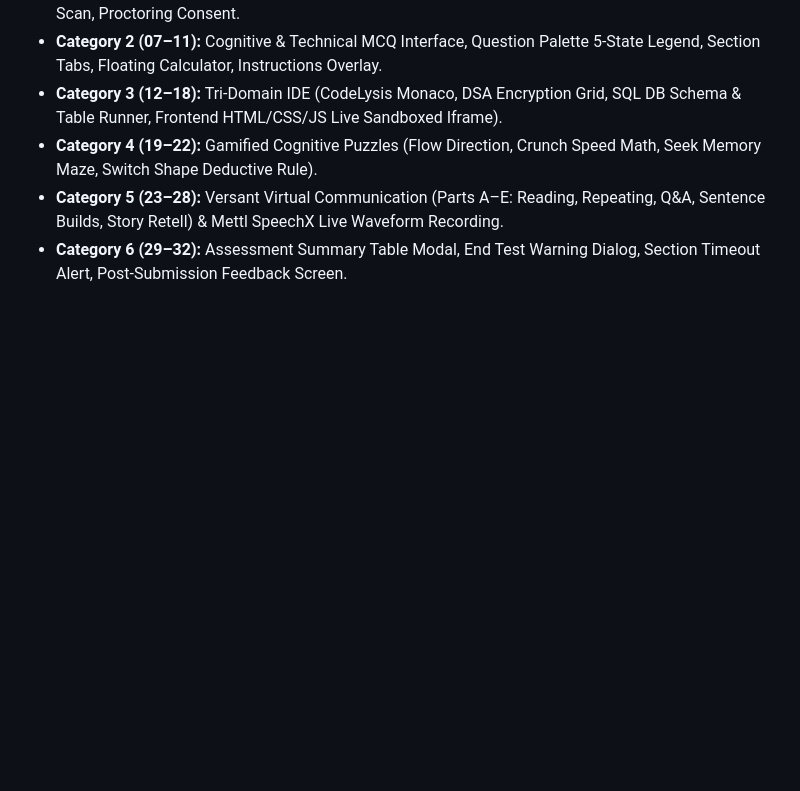
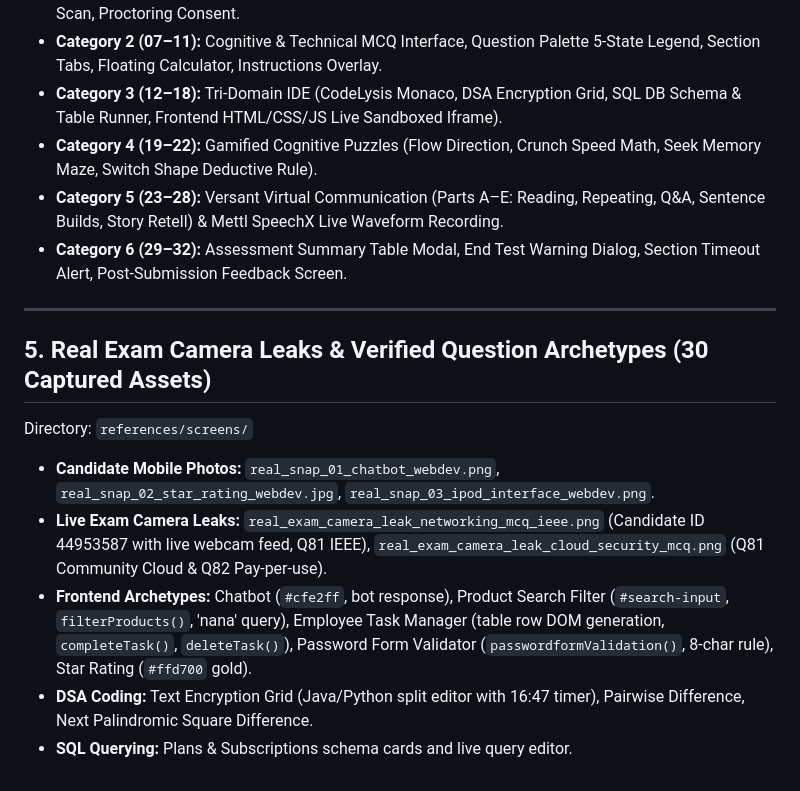
Before and after one commit to ray-sachin/accenture-oa-platform, a Markdown page: CAREER_MEMORY.md, the part around the change. Rendered like a GitHub page; blank space fills up the shorter version.

Commit message:
docs(memory): update CAREER_MEMORY.md with real exam camera leaks and question archetypes

```diff
--- a/CAREER_MEMORY.md
+++ b/CAREER_MEMORY.md
@@ -80,3 +80,13 @@ Directory: `references/screens/`
 - **Category 4 (19–22):** Gamified Cognitive Puzzles (Flow Direction, Crunch Speed Math, Seek Memory Maze, Switch Shape Deductive Rule).
 - **Category 5 (23–28):** Versant Virtual Communication (Parts A–E: Reading, Repeating, Q&A, Sentence Builds, Story Retell) & Mettl SpeechX Live Waveform Recording.
 - **Category 6 (29–32):** Assessment Summary Table Modal, End Test Warning Dialog, Section Timeout Alert, Post-Submission Feedback Screen.
+
+---
+
+## 5. Real Exam Camera Leaks & Verified Question Archetypes (30 Captured Assets)
+Directory: `references/screens/`
+- **Candidate Mobile Photos:** `real_snap_01_chatbot_webdev.png`, `real_snap_02_star_rating_webdev.jpg`, `real_snap_03_ipod_interface_webdev.png`.
+- **Live Exam Camera Leaks:** `real_exam_camera_leak_networking_mcq_ieee.png` (Candidate ID 44953587 with live webcam feed, Q81 IEEE), `real_exam_camera_leak_cloud_security_mcq.png` (Q81 Community Cloud & Q82 Pay-per-use).
+- **Frontend Archetypes:** Chatbot (`#cfe2ff`, bot response), Product Search Filter (`#search-input`, `filterProducts()`, 'nana' query), Employee Task Manager (table row DOM generation, `completeTask()`, `deleteTask()`), Password Form Validator (`passwordformValidation()`, 8-char rule), Star Rating (`#ffd700` gold).
+- **DSA Coding:** Text Encryption Grid (Java/Python split editor with 16:47 timer), Pairwise Difference, Next Palindromic Square Difference.
+- **SQL Querying:** Plans & Subscriptions schema cards and live query editor.
```
